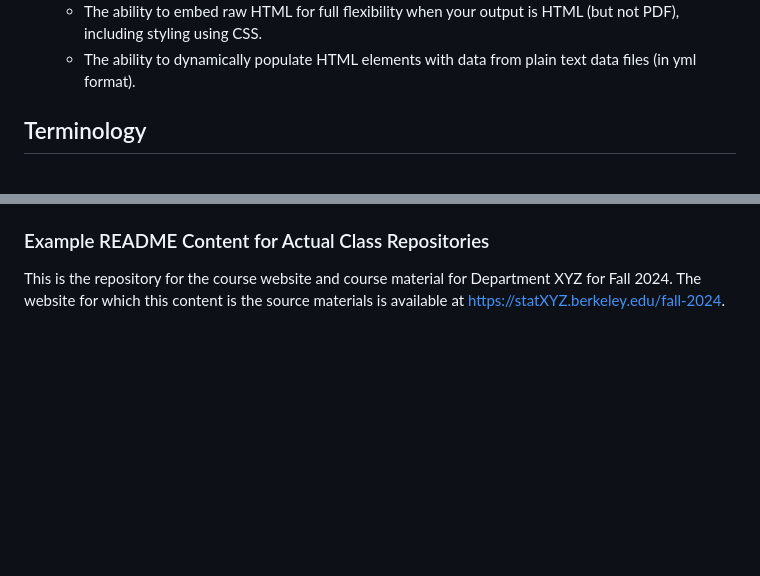
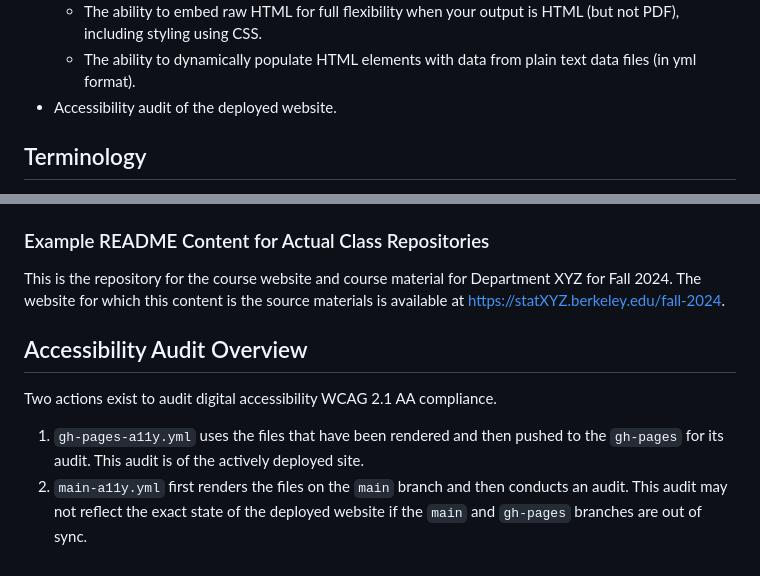
Before and after one commit to berkeley-cdss/course-site-quarto, a Markdown page: README.md, 2 parts joined by grey strips. GitHub-like rendering; blank space fills up the shorter version.

Commit message:
a11y action overview

```diff
--- a/README.md
+++ b/README.md
@@ -19,6 +19,7 @@ For instructors: please see [these instructions](https://github.com/berkeley-cds
    - Various nice features such as callouts, tabsets, code folding, etc.
    - The ability to embed raw HTML for full flexibility when your output is HTML (but not PDF), including styling using CSS.
    - The ability to dynamically populate HTML elements with data from plain text data files (in yml format).
+- Accessibility audit of the deployed website.
 
 ## Terminology
 
@@ -212,3 +213,9 @@ Staff are happy to help. Please [contact us](https://statistics.berkeley.edu/com
 
 This is the repository for the course website and course material for Department XYZ for Fall 2024.
 The website for which this content is the source materials is available at <https://statXYZ.berkeley.edu/fall-2024>.
+
+## Accessibility Audit Overview
+
+Two actions exist to audit digital accessibility WCAG 2.1 AA compliance.
+1. `gh-pages-a11y.yml` uses the files that have been rendered and then pushed to the `gh-pages` for its audit. This audit is of the actively deployed site.
+2. `main-a11y.yml` first renders the files on the `main` branch and then conducts an audit. This audit may not reflect the exact state of the deployed website if the `main` and `gh-pages` branches are out of sync.
```
